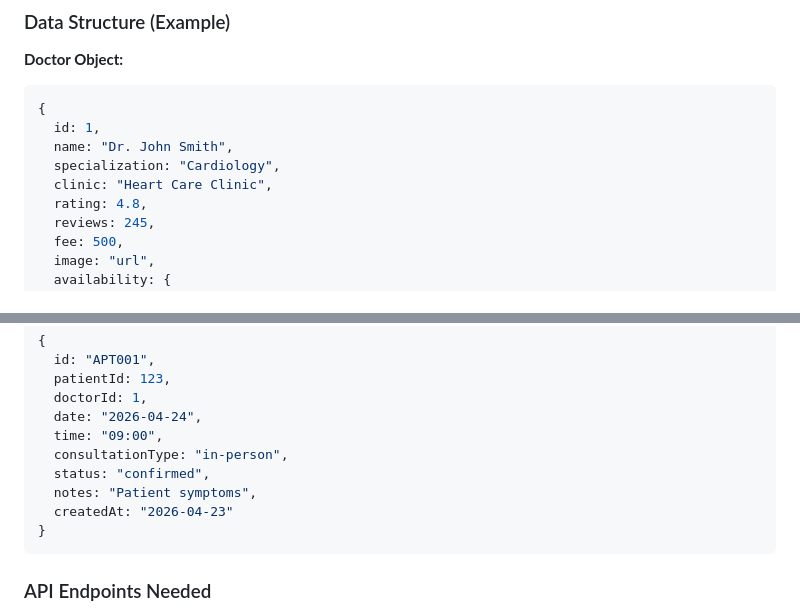
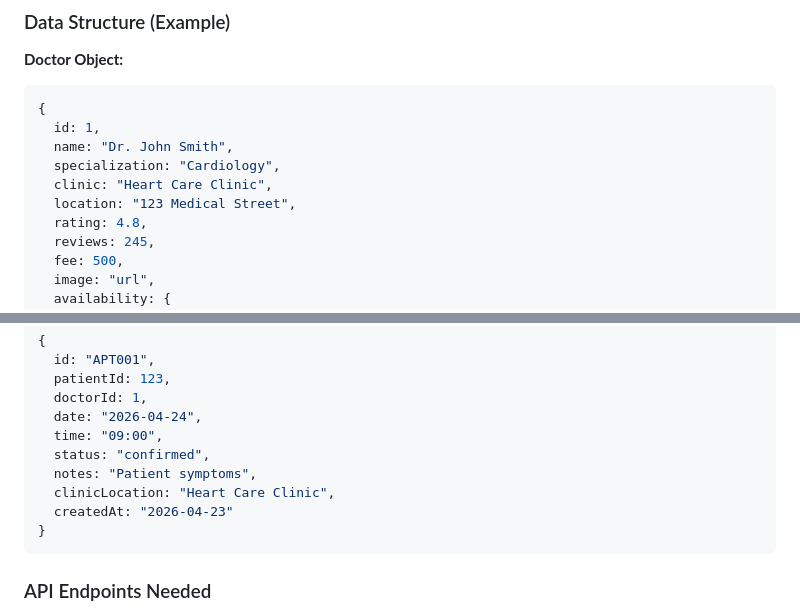
Before and after one commit to dewshan001/NexusHealth, a Markdown page: APPOINTMENT_BOOKING_PROMPT.md, 2 parts joined by grey strips. Rendered like a GitHub page.

````diff
--- a/APPOINTMENT_BOOKING_PROMPT.md
+++ b/APPOINTMENT_BOOKING_PROMPT.md
@@ -147,6 +135,7 @@ Collect patient information:
   name: "Dr. John Smith",
   specialization: "Cardiology",
   clinic: "Heart Care Clinic",
+  location: "123 Medical Street",
   rating: 4.8,
   reviews: 245,
   fee: 500,
@@ -166,9 +155,9 @@ Collect patient information:
   doctorId: 1,
   date: "2026-04-24",
   time: "09:00",
-  consultationType: "in-person",
   status: "confirmed",
   notes: "Patient symptoms",
+  clinicLocation: "Heart Care Clinic",
   createdAt: "2026-04-23"
 }
 ```
````
Also changed, not shown: other parts of APPOINTMENT_BOOKING_PROMPT.md (+15 -30 lines).
